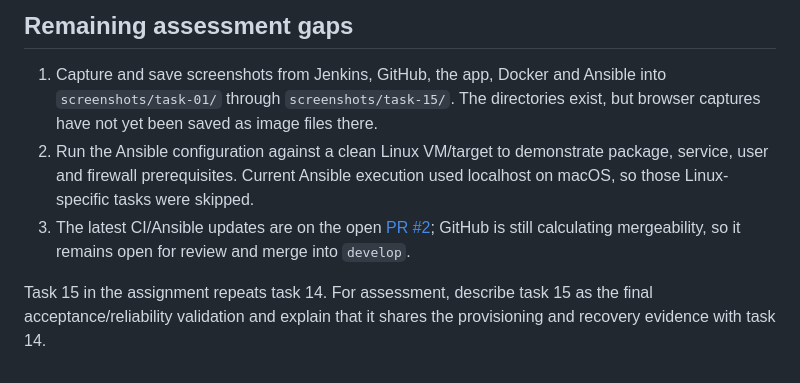
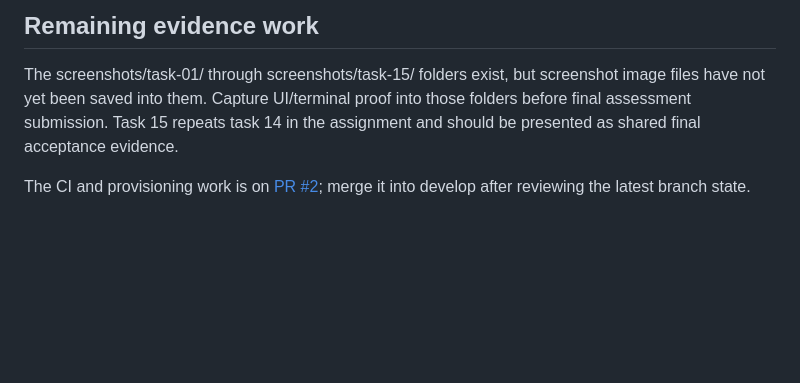
Before and after one commit to gambhireayush-byte/devops-project, a Markdown page: docs/EXECUTION-STATUS.md, the part around one of its changes. GitHub-like rendering; blank space fills up the shorter version.

```diff
--- a/docs/EXECUTION-STATUS.md
+++ b/docs/EXECUTION-STATUS.md
@@ -31,8 +31,6 @@ Status last verified: 2026-10-21. This report distinguishes prepared artifacts f
 
-## Remaining assessment gaps
+## Remaining evidence work
 
-1. Capture and save screenshots from Jenkins, GitHub, the app, Docker and Ansible into `screenshots/task-01/` through `screenshots/task-15/`. The directories exist, but browser captures have not yet been saved as image files there.
-2. Run the Ansible configuration against a clean Linux VM/target to demonstrate package, service, user and firewall prerequisites. Current Ansible execution used localhost on macOS, so those Linux-specific tasks were skipped.
-3. The latest CI/Ansible updates are on the open [PR #2](https://github.com/gambhireayush-byte/devops-project/pull/2); GitHub is still calculating mergeability, so it remains open for review and merge into `develop`.
+The screenshots/task-01/ through screenshots/task-15/ folders exist, but screenshot image files have not yet been saved into them. Capture UI/terminal proof into those folders before final assessment submission. Task 15 repeats task 14 in the assignment and should be presented as shared final acceptance evidence.
 
-Task 15 in the assignment repeats task 14. For assessment, describe task 15 as the final acceptance/reliability validation and explain that it shares the provisioning and recovery evidence with task 14.
+The CI and provisioning work is on [PR #2](https://github.com/gambhireayush-byte/devops-project/pull/2); merge it into develop after reviewing the latest branch state.
```
Also changed, not shown: other parts of docs/EXECUTION-STATUS.md (+24 -24 lines).
